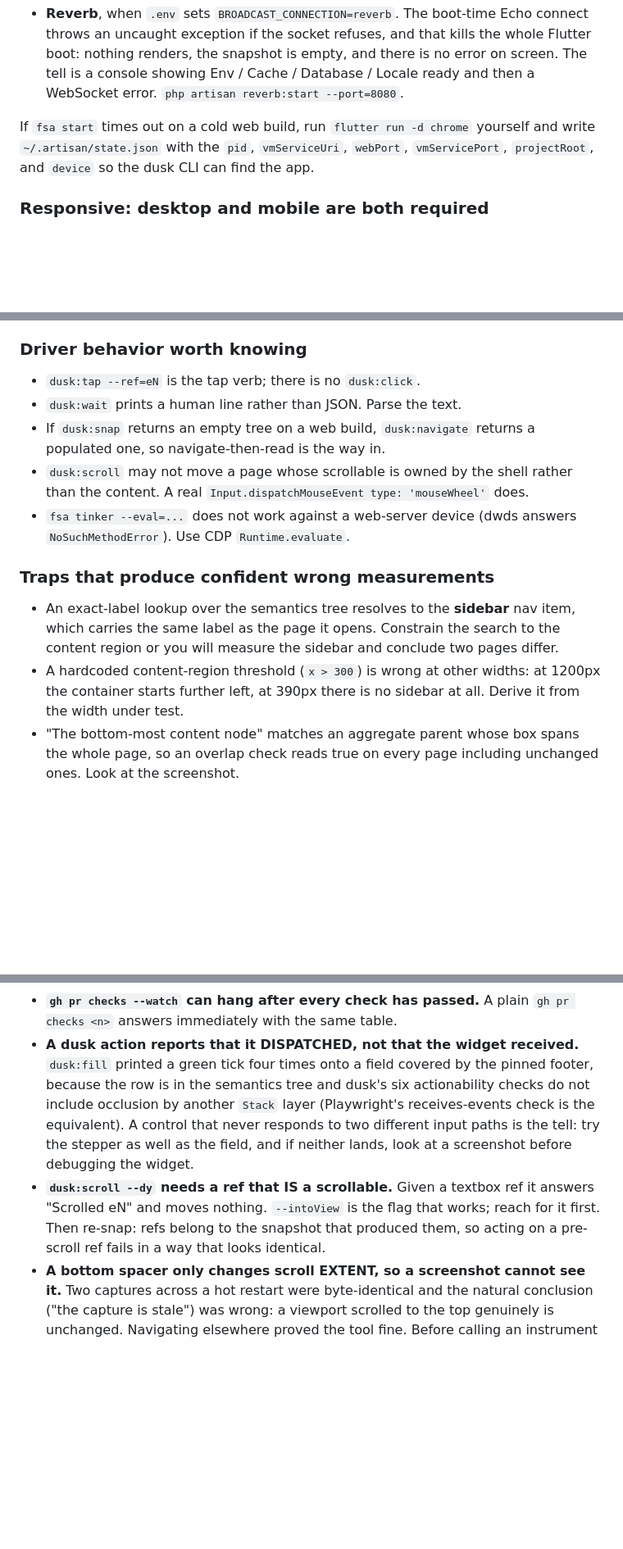
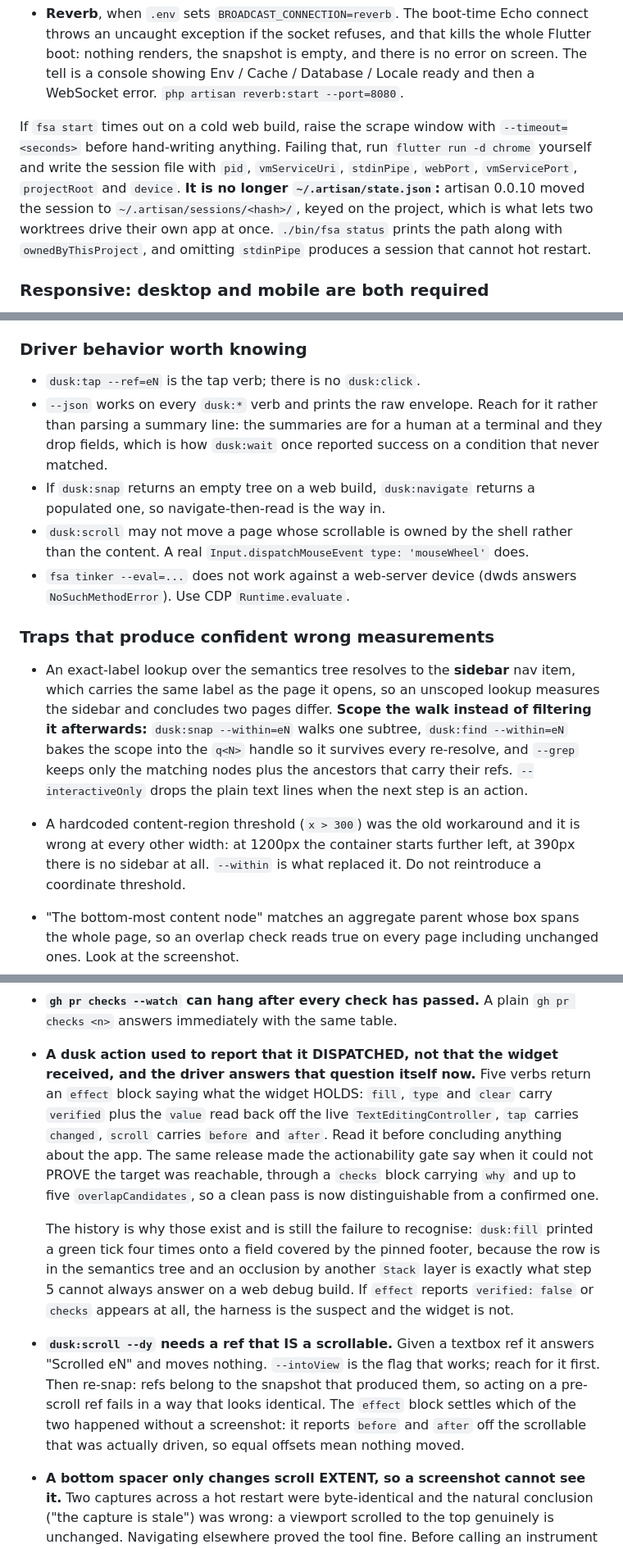
Before and after one commit to anilcancakir/depools, a Markdown page: docs/verification-loop.md, 3 parts joined by grey strips. Shown at 82% size. Drawn GitHub-style; blank space fills up the shorter version.

Commit message:
docs(tooling): the checks dusk and artisan now run for us (#67)
Four of this document's traps describe a driver that no longer behaves that
way. dusk 0.0.10 and artisan 0.0.10 landed the answers, and several of them
were written from the sessions recorded here.

- A dusk action reports what the widget HOLDS now. Five verbs carry an
  `effect` block, and `fill` carries `verified` plus the value read back off
  the live controller, which is the exact question the pinned-footer session
  could not answer. The gate also says when it could not PROVE reachability,
  through a `checks` block, so a clean pass is distinguishable from a
  confirmed one.
- `dusk:snap --within` and `dusk:find --within` scope the walk to one subtree,
  which retires the x-coordinate threshold this file warned about and the
  sidebar-resolves-instead-of-the-page trap above it. `--grep` and
  `--interactiveOnly` narrow the same output.
- `dusk:exceptions --clear` empties dusk's buffer after returning it, so a
  per-route sweep reads a delta rather than a boot-time fault carried into
  every screen.
- `dusk:screenshot --ref` captures one component, so the whole-page resize is
  for when the whole page is genuinely the question.
- The session is `~/.artisan/sessions/<hash>/` per project, not one global
  state.json, and `--json` works on every verb.

Verified against the installed CLI rather than the changelogs: every flag
above came out of `./bin/fsa <verb> --help` on artisan 0.0.13.

```diff
--- a/docs/verification-loop.md
+++ b/docs/verification-loop.md
@@ -73,9 +73,15 @@ Three boot failures read as "the app is broken" rather than as a missing service
   on screen. The tell is a console showing Env / Cache / Database / Locale ready
   and then a WebSocket error. `php artisan reverb:start --port=8080`.
 
-If `fsa start` times out on a cold web build, run `flutter run -d chrome` yourself
-and write `~/.artisan/state.json` with the `pid`, `vmServiceUri`, `webPort`,
-`vmServicePort`, `projectRoot`, and `device` so the dusk CLI can find the app.
+If `fsa start` times out on a cold web build, raise the scrape window with
+`--timeout=<seconds>` before hand-writing anything. Failing that, run
+`flutter run -d chrome` yourself and write the session file with `pid`,
+`vmServiceUri`, `stdinPipe`, `webPort`, `vmServicePort`, `projectRoot` and `device`.
+**It is no longer `~/.artisan/state.json`:** artisan 0.0.10 moved the session to
+`~/.artisan/sessions/<hash>/`, keyed on the project, which is what lets two
+worktrees drive their own app at once. `./bin/fsa status` prints the path along
+with `ownedByThisProject`, and omitting `stdinPipe` produces a session that cannot
+hot restart.
 
 ### Responsive: desktop and mobile are both required
 
@@ -92,7 +98,10 @@ keeps laying out at the old width, and everything renders doubled and clipped.
 ### Driver behavior worth knowing
 
 - `dusk:tap --ref=eN` is the tap verb; there is no `dusk:click`.
-- `dusk:wait` prints a human line rather than JSON. Parse the text.
+- `--json` works on every `dusk:*` verb and prints the raw envelope. Reach for it
+  rather than parsing a summary line: the summaries are for a human at a terminal
+  and they drop fields, which is how `dusk:wait` once reported success on a
+  condition that never matched.
 - If `dusk:snap` returns an empty tree on a web build, `dusk:navigate` returns a
   populated one, so navigate-then-read is the way in.
 - `dusk:scroll` may not move a page whose scrollable is owned by the shell rather
@@ -103,11 +112,17 @@ keeps laying out at the old width, and everything renders doubled and clipped.
 ### Traps that produce confident wrong measurements
 
 - An exact-label lookup over the semantics tree resolves to the **sidebar** nav
-  item, which carries the same label as the page it opens. Constrain the search to
-  the content region or you will measure the sidebar and conclude two pages differ.
-- A hardcoded content-region threshold (`x > 300`) is wrong at other widths: at
-  1200px the container starts further left, at 390px there is no sidebar at all.
-  Derive it from the width under test.
+  item, which carries the same label as the page it opens, so an unscoped lookup
+  measures the sidebar and concludes two pages differ. **Scope the walk instead of
+  filtering it afterwards:** `dusk:snap --within=eN` walks one subtree,
+  `dusk:find --within=eN` bakes the scope into the `q<N>` handle so it survives
+  every re-resolve, and `--grep` keeps only the matching nodes plus the ancestors
+  that carry their refs. `--interactiveOnly` drops the plain text lines when the
+  next step is an action.
+- A hardcoded content-region threshold (`x > 300`) was the old workaround and it is
+  wrong at every other width: at 1200px the container starts further left, at 390px
+  there is no sidebar at all. `--within` is what replaced it. Do not reintroduce a
+  coordinate threshold.
 - "The bottom-most content node" matches an aggregate parent whose box spans the
   whole page, so an overlap check reads true on every page including unchanged
   ones. Look at the screenshot.
@@ -126,17 +141,29 @@ keeps laying out at the old width, and everything renders doubled and clipped.
   so the path always starts at the login screen again.
 - **`gh pr checks --watch` can hang after every check has passed.** A plain
   `gh pr checks <n>` answers immediately with the same table.
-- **A dusk action reports that it DISPATCHED, not that the widget received.**
-  `dusk:fill` printed a green tick four times onto a field covered by the pinned
-  footer, because the row is in the semantics tree and dusk's six actionability
-  checks do not include occlusion by another `Stack` layer (Playwright's
-  receives-events check is the equivalent). A control that never responds to two
-  different input paths is the tell: try the stepper as well as the field, and if
-  neither lands, look at a screenshot before debugging the widget.
+- **A dusk action used to report that it DISPATCHED, not that the widget received,
+  and the driver answers that question itself now.** Five verbs return an `effect`
+  block saying what the widget HOLDS: `fill`, `type` and `clear` carry `verified`
+  plus the `value` read back off the live `TextEditingController`, `tap` carries
+  `changed`, `scroll` carries `before` and `after`. Read it before concluding
+  anything about the app. The same release made the actionability gate say when it
+  could not PROVE the target was reachable, through a `checks` block carrying `why`
+  and up to five `overlapCandidates`, so a clean pass is now distinguishable from a
+  confirmed one.
+
+  The history is why those exist and is still the failure to recognise: `dusk:fill`
+  printed a green tick four times onto a field covered by the pinned footer, because
+  the row is in the semantics tree and an occlusion by another `Stack` layer is
+  exactly what step 5 cannot always answer on a web debug build. If `effect` reports
+  `verified: false` or `checks` appears at all, the harness is the suspect and the
+  widget is not.
 - **`dusk:scroll --dy` needs a ref that IS a scrollable.** Given a textbox ref it
   answers "Scrolled eN" and moves nothing. `--intoView` is the flag that works;
   reach for it first. Then re-snap: refs belong to the snapshot that produced them,
-  so acting on a pre-scroll ref fails in a way that looks identical.
+  so acting on a pre-scroll ref fails in a way that looks identical. The `effect`
+  block settles which of the two happened without a screenshot: it reports `before`
+  and `after` off the scrollable that was actually driven, so equal offsets mean
+  nothing moved.
 - **A bottom spacer only changes scroll EXTENT, so a screenshot cannot see it.**
   Two captures across a hot restart were byte-identical and the natural conclusion
   ("the capture is stale") was wrong: a viewport scrolled to the top genuinely is
```
Also changed, not shown: other parts of docs/verification-loop.md (+18 -4 lines), .claude/rules/design.md (+4 -2 lines), .github/instructions/design.instructions.md (+4 -2 lines).
